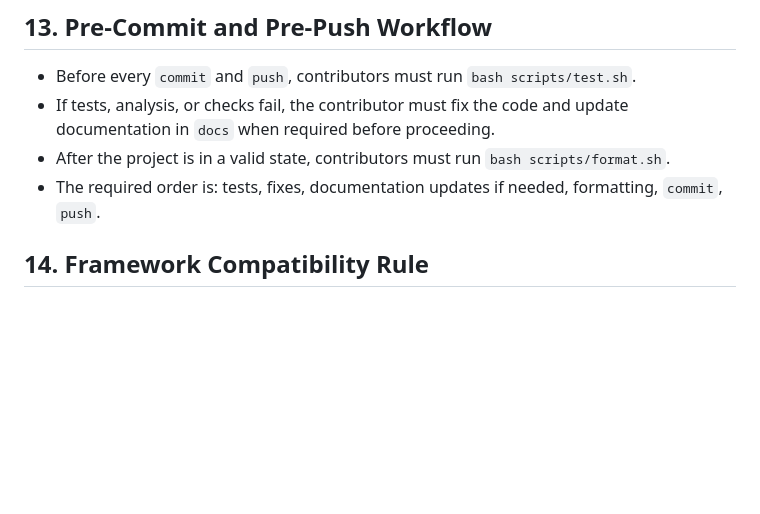
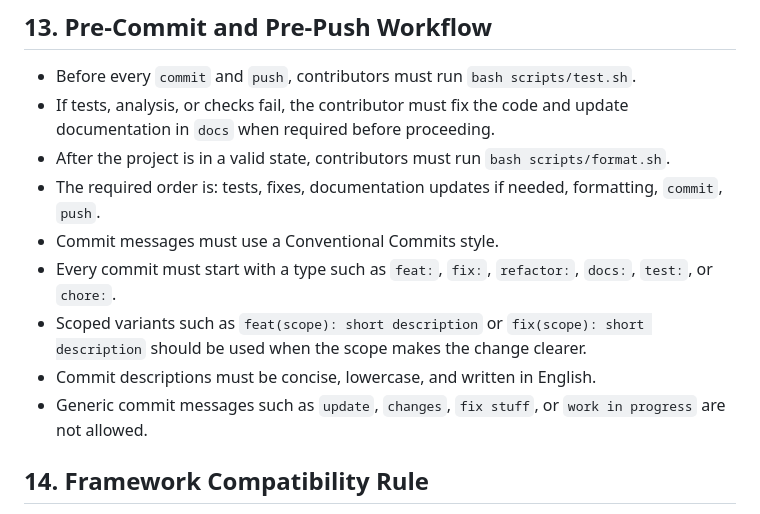
Before and after one commit to lprzybylskidev-prog/cross-2.0, a Markdown page: docs/project-rules.md, the part around the change. Drawn GitHub-style; blank space fills up the shorter version.

Commit message:
docs: clarify commit naming convention

```diff
--- a/docs/project-rules.md
+++ b/docs/project-rules.md
@@ -194,6 +194,11 @@ If implementation constraints force an exception, the exception must be:
 - If tests, analysis, or checks fail, the contributor must fix the code and update documentation in `docs` when required before proceeding.
 - After the project is in a valid state, contributors must run `bash scripts/format.sh`.
 - The required order is: tests, fixes, documentation updates if needed, formatting, `commit`, `push`.
+- Commit messages must use a Conventional Commits style.
+- Every commit must start with a type such as `feat:`, `fix:`, `refactor:`, `docs:`, `test:`, or `chore:`.
+- Scoped variants such as `feat(scope): short description` or `fix(scope): short description` should be used when the scope makes the change clearer.
+- Commit descriptions must be concise, lowercase, and written in English.
+- Generic commit messages such as `update`, `changes`, `fix stuff`, or `work in progress` are not allowed.
 
 ## 14. Framework Compatibility Rule
 
```
